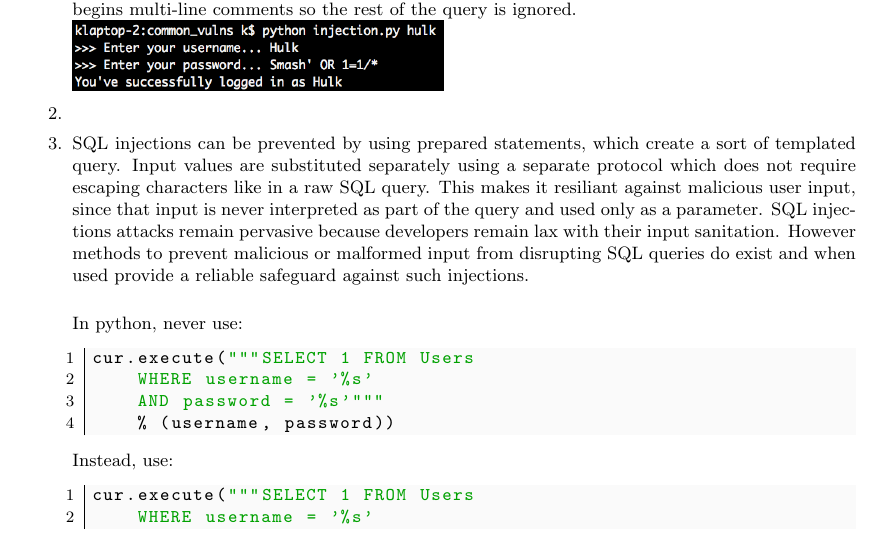
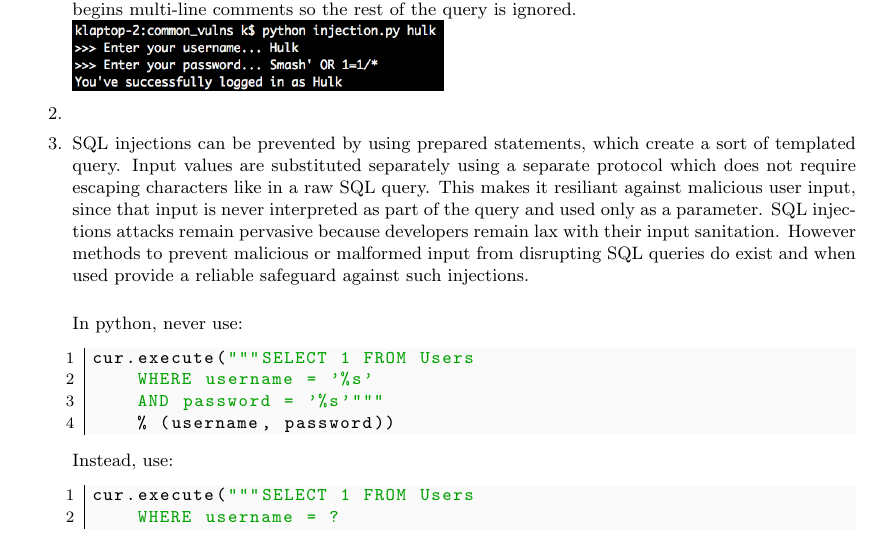
Before and after one commit to Mistty/ELEC5616, a LaTeX document (project_kd/common_vulns/docs/report.tex): part of page 2 of 3, cut so that both start at the same text. Compiled offline with pdfLaTeX.

Commit message:
Fixed the SQL code for login

```diff
--- a/project_kd/common_vulns/docs/report.tex
+++ b/project_kd/common_vulns/docs/report.tex
@@ -131,8 +131,8 @@ cur.execute("""SELECT 1 FROM Users
 Instead, use:
 \begin{python}
 cur.execute("""SELECT 1 FROM Users
-    WHERE username = '%s'
-    AND password = '%s'""" ,
+    WHERE username = ?
+    AND password = ?""",
     (username, password))
 \end{python}
 
```
Also changed, not shown: project_kd/common_vulns/docs/inject_fixed.png, 1 other file.
